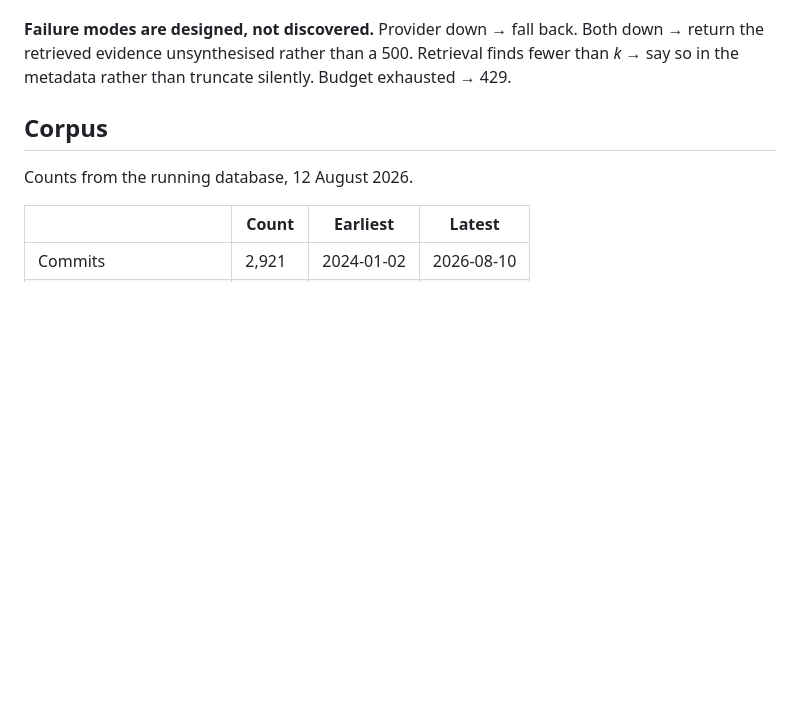
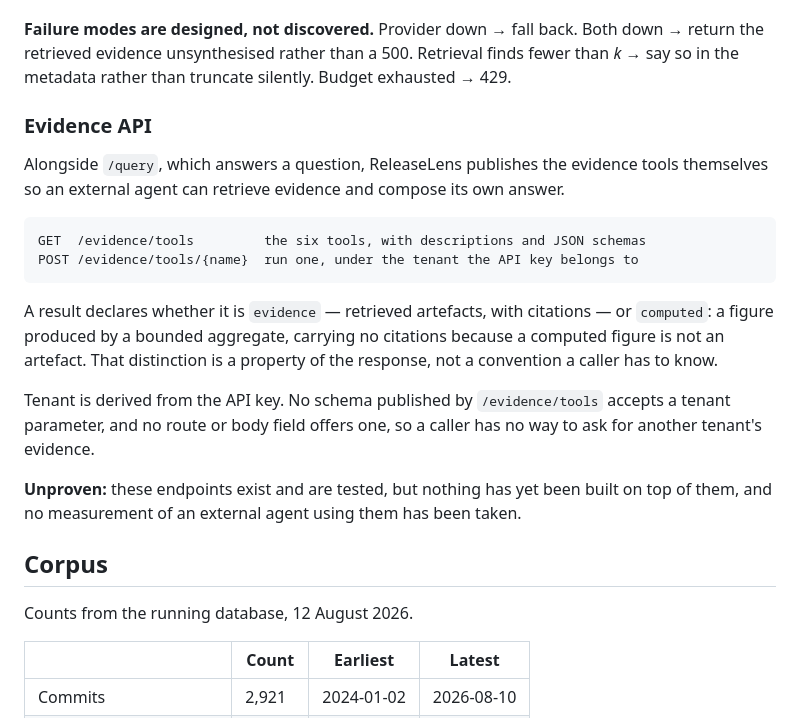
Before and after one commit to DmitryLyubaev/releaselens, a Markdown page: README.md, the part around the change. Rendered like a GitHub page; blank space fills up the shorter version.

Commit message:
docs: the evidence API, and what has not been measured about it
Two endpoints, the Evidence/Computed distinction and the tenant property. Marked
unproven, because nothing has been built on these endpoints yet and no external
agent has been measured using them.

````diff
--- a/README.md
+++ b/README.md
@@ -130,6 +130,28 @@ foreign key is rejected.
 **Failure modes are designed, not discovered.** Provider down → fall back. Both down → return
 the retrieved evidence unsynthesised rather than a 500. Retrieval finds fewer than *k* → say
 so in the metadata rather than truncate silently. Budget exhausted → 429.
+
+### Evidence API
+
+Alongside `/query`, which answers a question, ReleaseLens publishes the evidence tools
+themselves so an external agent can retrieve evidence and compose its own answer.
+
+```
+GET  /evidence/tools         the six tools, with descriptions and JSON schemas
+POST /evidence/tools/{name}  run one, under the tenant the API key belongs to
+```
+
+A result declares whether it is `evidence` — retrieved artefacts, with citations — or
+`computed`: a figure produced by a bounded aggregate, carrying no citations because a
+computed figure is not an artefact. That distinction is a property of the response, not a
+convention a caller has to know.
+
+Tenant is derived from the API key. No schema published by `/evidence/tools` accepts a
+tenant parameter, and no route or body field offers one, so a caller has no way to ask for
+another tenant's evidence.
+
+**Unproven:** these endpoints exist and are tested, but nothing has yet been built on top of
+them, and no measurement of an external agent using them has been taken.
 
 ## Corpus
 
````
Also changed, not shown: docs/architecture.md (+7 -0 lines).
